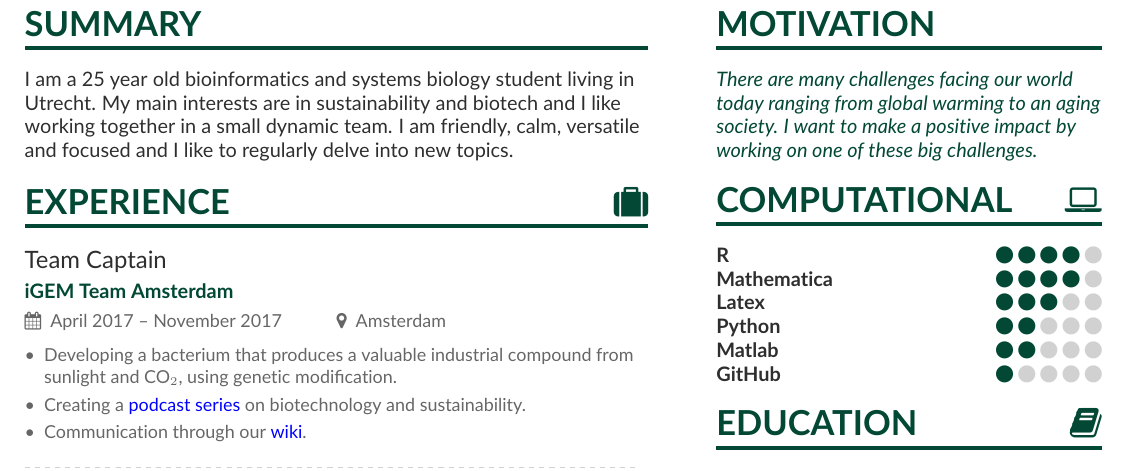
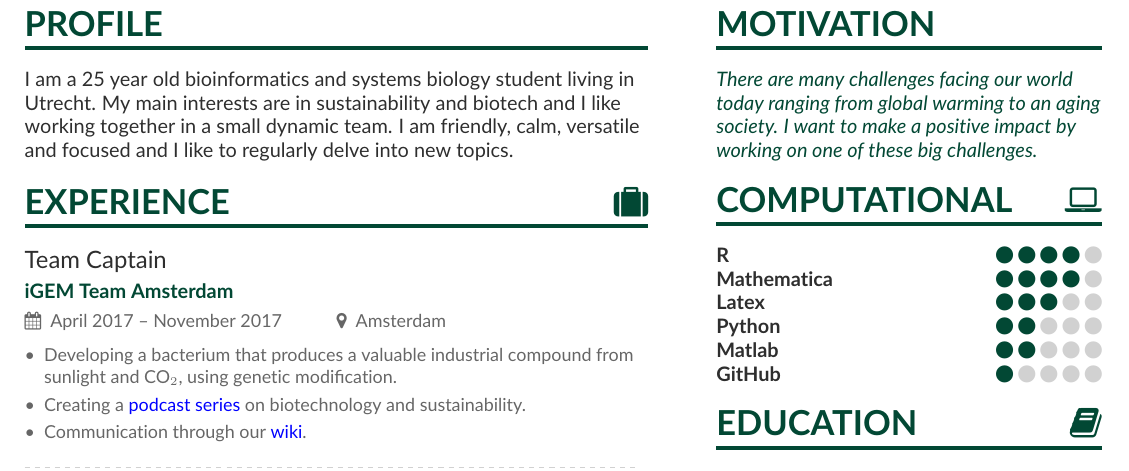
Before and after one commit to agetjalma/CV, a LaTeX CV (agetjalma.tex): part of page 1 of 2, cut so that both start at the same text. Compiled offline with pdfLaTeX.

Commit message:
changed summary to profile

```diff
--- a/agetjalma.tex
+++ b/agetjalma.tex
@@ -90,7 +90,7 @@
 %% Depending on your tastes, you may want to make fonts of itemize environments slightly smaller
 \AtBeginEnvironment{itemize}{\small}
 
-\cvsection[agetjalma-p1sidebar]{Summary}
+\cvsection[agetjalma-p1sidebar]{Profile}
 \textcolor{SlateGrey}{I am a 25 year old bioinformatics and systems biology student living in Utrecht. My main interests are in sustainability and biotech and I like working together in a small dynamic team. I am friendly, calm, versatile and focused and I like to regularly delve into new topics.}
 
 
```
Also changed, not shown: 2 other files.
